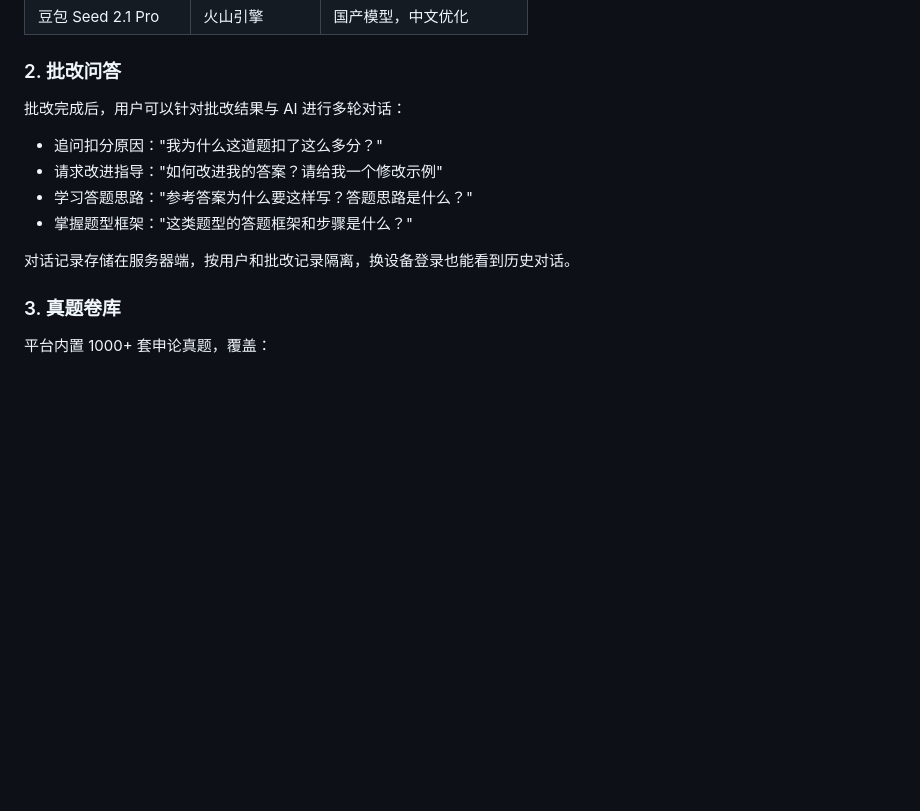
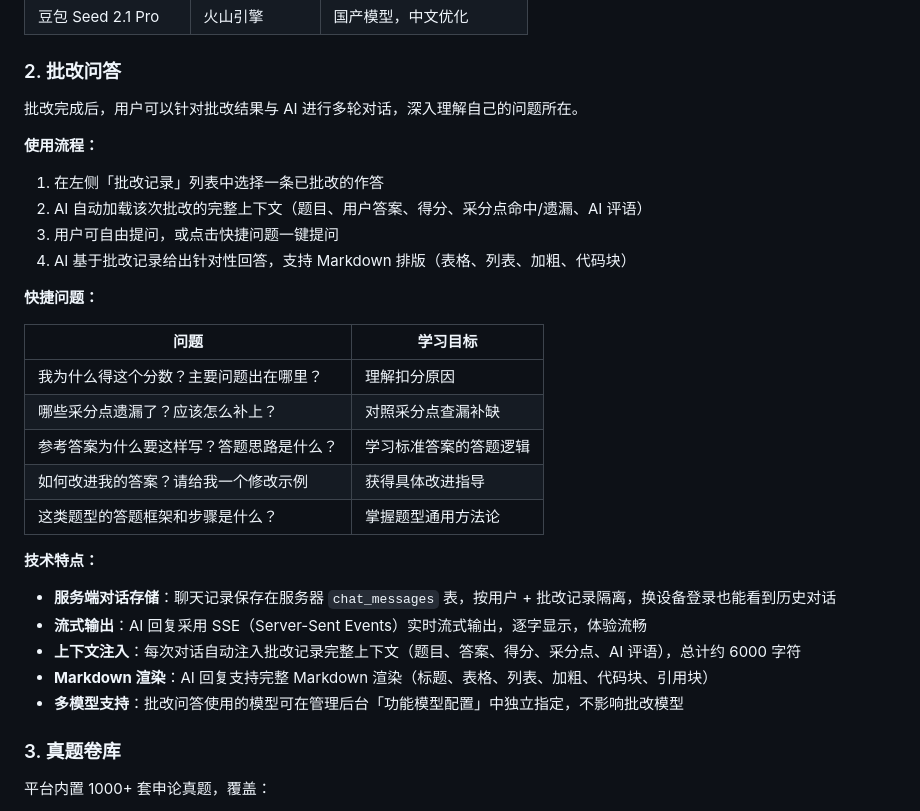
Before and after one commit to 1523826455647/Essay-Grading, a Markdown page: README.md, the part around the change. Drawn GitHub-style; blank space fills up the shorter version.

Commit message:
docs: 完善批改问答功能介绍（使用流程、快捷问题、技术特点）

```diff
--- a/README.md
+++ b/README.md
@@ -74,14 +74,32 @@
 
 ### 2. 批改问答
 
-批改完成后，用户可以针对批改结果与 AI 进行多轮对话：
+批改完成后，用户可以针对批改结果与 AI 进行多轮对话，深入理解自己的问题所在。
 
-- 追问扣分原因："我为什么这道题扣了这么多分？"
-- 请求改进指导："如何改进我的答案？请给我一个修改示例"
-- 学习答题思路："参考答案为什么要这样写？答题思路是什么？"
-- 掌握题型框架："这类题型的答题框架和步骤是什么？"
+**使用流程：**
 
-对话记录存储在服务器端，按用户和批改记录隔离，换设备登录也能看到历史对话。
+1. 在左侧「批改记录」列表中选择一条已批改的作答
+2. AI 自动加载该次批改的完整上下文（题目、用户答案、得分、采分点命中/遗漏、AI 评语）
+3. 用户可自由提问，或点击快捷问题一键提问
+4. AI 基于批改记录给出针对性回答，支持 Markdown 排版（表格、列表、加粗、代码块）
+
+**快捷问题：**
+
+| 问题 | 学习目标 |
+|------|----------|
+| 我为什么得这个分数？主要问题出在哪里？ | 理解扣分原因 |
+| 哪些采分点遗漏了？应该怎么补上？ | 对照采分点查漏补缺 |
+| 参考答案为什么要这样写？答题思路是什么？ | 学习标准答案的答题逻辑 |
+| 如何改进我的答案？请给我一个修改示例 | 获得具体改进指导 |
+| 这类题型的答题框架和步骤是什么？ | 掌握题型通用方法论 |
+
+**技术特点：**
+
+- **服务端对话存储**：聊天记录保存在服务器 `chat_messages` 表，按用户 + 批改记录隔离，换设备登录也能看到历史对话
+- **流式输出**：AI 回复采用 SSE（Server-Sent Events）实时流式输出，逐字显示，体验流畅
+- **上下文注入**：每次对话自动注入批改记录完整上下文（题目、答案、得分、采分点、AI 评语），总计约 6000 字符
+- **Markdown 渲染**：AI 回复支持完整 Markdown 渲染（标题、表格、列表、加粗、代码块、引用块）
+- **多模型支持**：批改问答使用的模型可在管理后台「功能模型配置」中独立指定，不影响批改模型
 
 ### 3. 真题卷库
 
```
